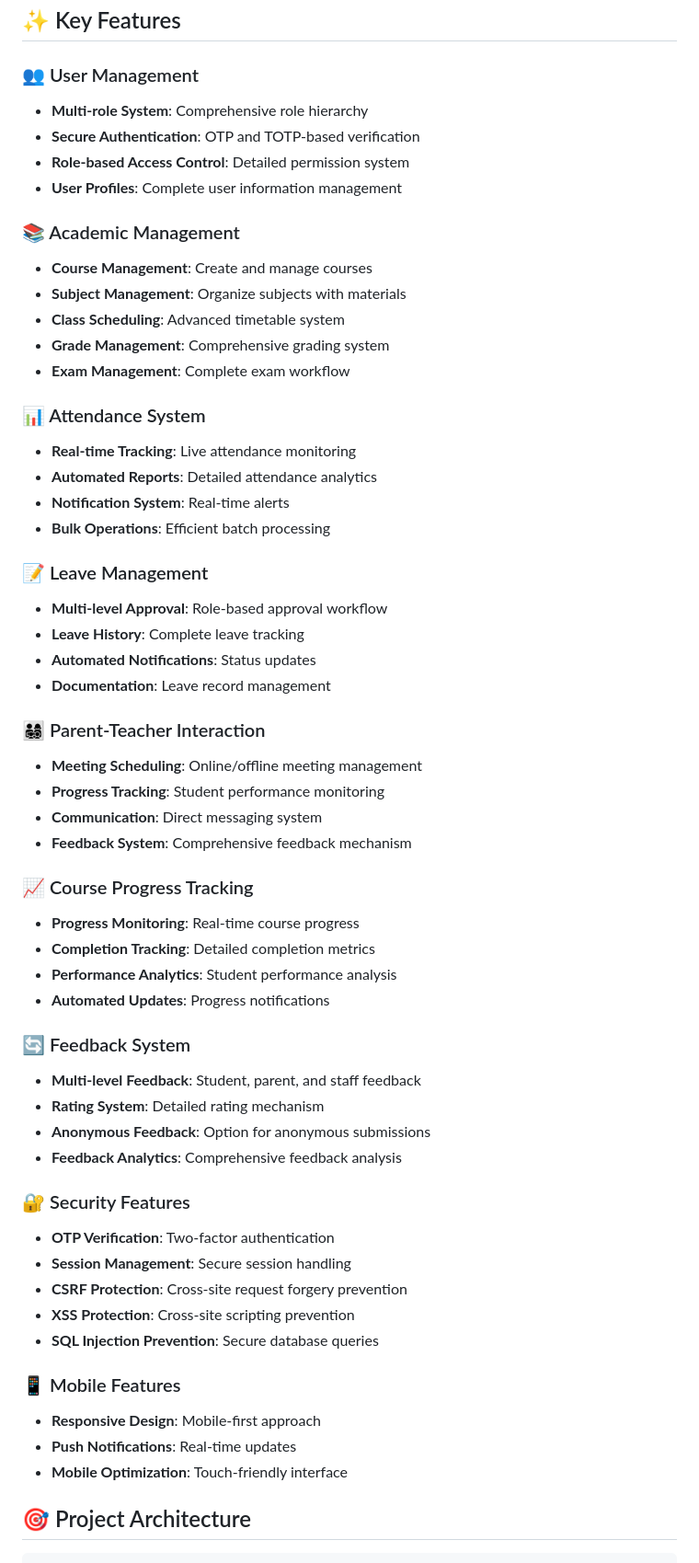
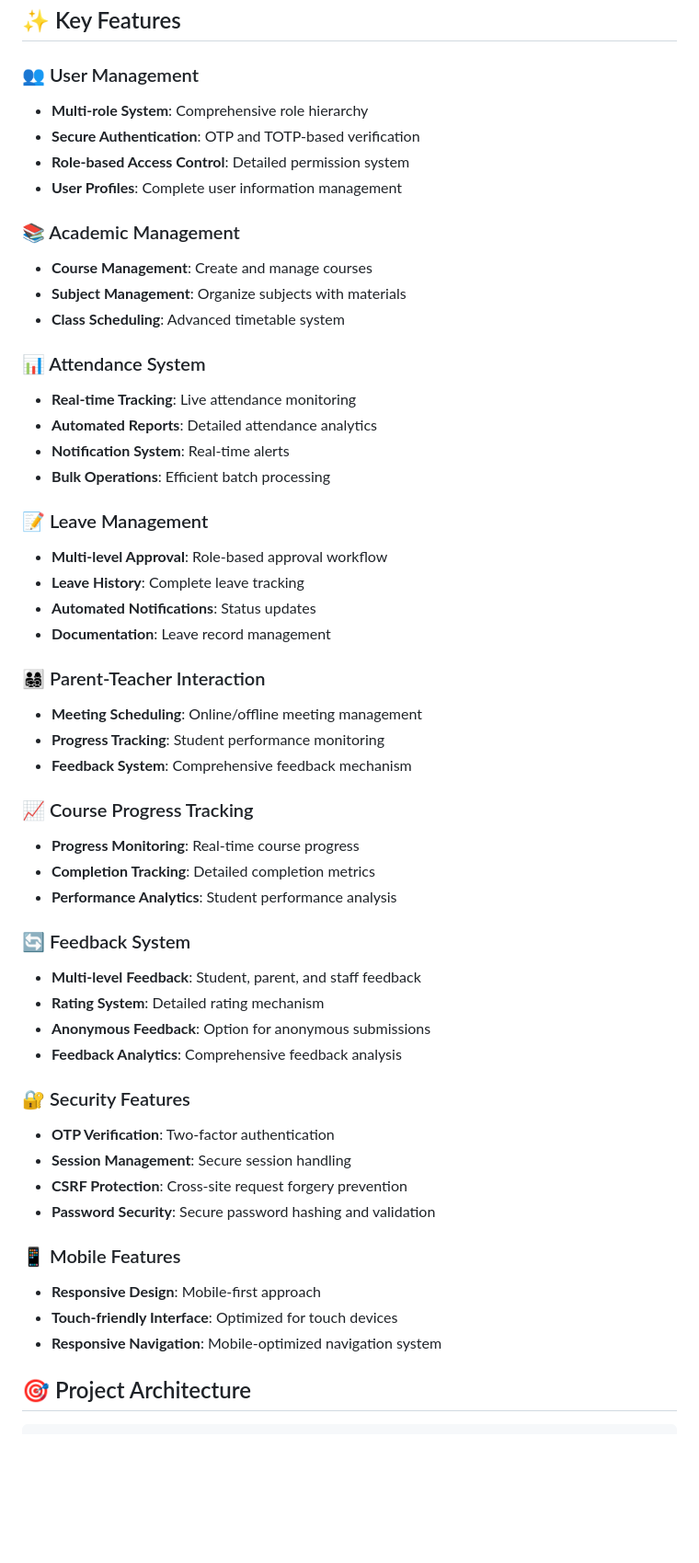
Before and after one commit to S4NKALP/Student-Management-System-In-Django, a Markdown page: README.md, the part around the change. Shown at 92% size. GitHub-like rendering; blank space fills up the shorter version.

```diff
--- a/README.md
+++ b/README.md
@@ -119,68 +119,54 @@ A comprehensive Student Management System built with Django, featuring multi-rol
 ## ✨ Key Features
 
 ### 👥 User Management
-
 - **Multi-role System**: Comprehensive role hierarchy
 - **Secure Authentication**: OTP and TOTP-based verification
 - **Role-based Access Control**: Detailed permission system
 - **User Profiles**: Complete user information management
 
 ### 📚 Academic Management
-
 - **Course Management**: Create and manage courses
 - **Subject Management**: Organize subjects with materials
 - **Class Scheduling**: Advanced timetable system
-- **Grade Management**: Comprehensive grading system
-- **Exam Management**: Complete exam workflow
 
 ### 📊 Attendance System
-
 - **Real-time Tracking**: Live attendance monitoring
 - **Automated Reports**: Detailed attendance analytics
 - **Notification System**: Real-time alerts
 - **Bulk Operations**: Efficient batch processing
 
 ### 📝 Leave Management
-
 - **Multi-level Approval**: Role-based approval workflow
 - **Leave History**: Complete leave tracking
 - **Automated Notifications**: Status updates
 - **Documentation**: Leave record management
 
 ### 👨‍👩‍👧‍👦 Parent-Teacher Interaction
-
 - **Meeting Scheduling**: Online/offline meeting management
 - **Progress Tracking**: Student performance monitoring
-- **Communication**: Direct messaging system
 - **Feedback System**: Comprehensive feedback mechanism
 
 ### 📈 Course Progress Tracking
-
 - **Progress Monitoring**: Real-time course progress
 - **Completion Tracking**: Detailed completion metrics
 - **Performance Analytics**: Student performance analysis
-- **Automated Updates**: Progress notifications
 
 ### 🔄 Feedback System
-
 - **Multi-level Feedback**: Student, parent, and staff feedback
 - **Rating System**: Detailed rating mechanism
 - **Anonymous Feedback**: Option for anonymous submissions
 - **Feedback Analytics**: Comprehensive feedback analysis
 
 ### 🔐 Security Features
-
 - **OTP Verification**: Two-factor authentication
 - **Session Management**: Secure session handling
 - **CSRF Protection**: Cross-site request forgery prevention
-- **XSS Protection**: Cross-site scripting prevention
-- **SQL Injection Prevention**: Secure database queries
+- **Password Security**: Secure password hashing and validation
 
 ### 📱 Mobile Features
-
 - **Responsive Design**: Mobile-first approach
-- **Push Notifications**: Real-time updates
-- **Mobile Optimization**: Touch-friendly interface
+- **Touch-friendly Interface**: Optimized for touch devices
+- **Responsive Navigation**: Mobile-optimized navigation system
 
 ## 🎯 Project Architecture
 
```
